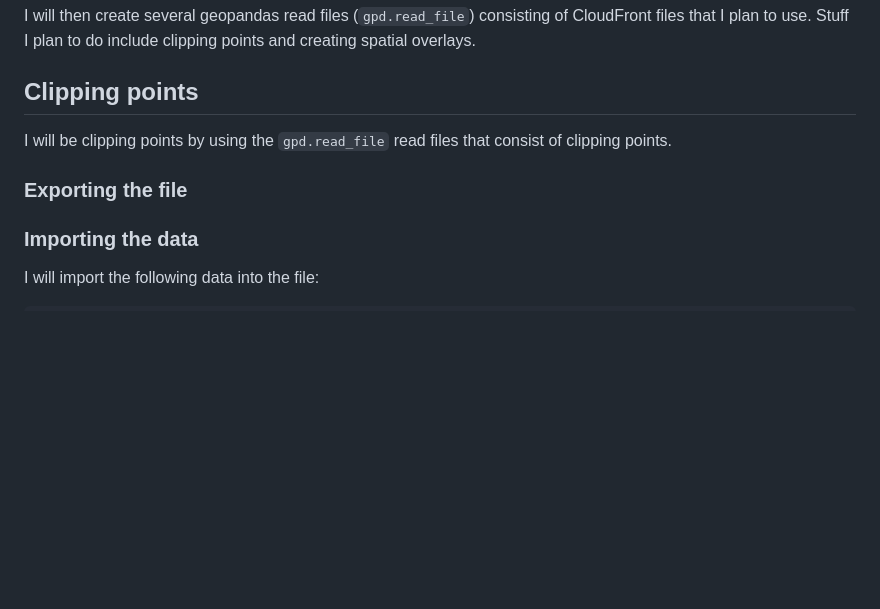
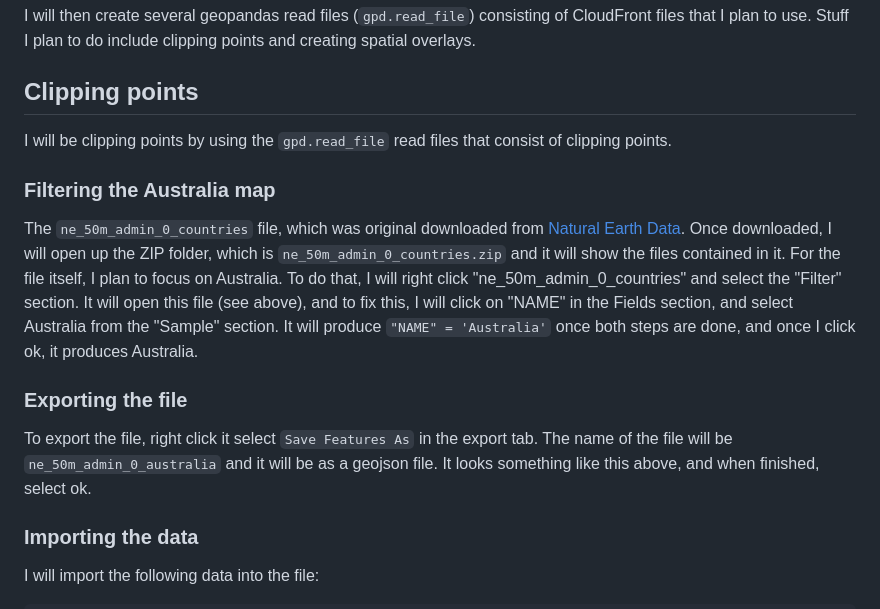
Before and after one commit to MarkM2000/Final-Project-MAP674, a Markdown page: README.md, the part around the change. Drawn GitHub-style; blank space fills up the shorter version.

```diff
--- a/README.md
+++ b/README.md
@@ -32,7 +32,11 @@ I will then create several geopandas read files (`gpd.read_file`) consisting of
 ## Clipping points
 I will be clipping points by using the `gpd.read_file` read files that consist of clipping points.
 
+### Filtering the Australia map
+The `ne_50m_admin_0_countries` file, which was original downloaded from <a href="https://www.naturalearthdata.com/downloads/50m-cultural-vectors/50m-admin-0-countries-2/">Natural Earth Data</a>. Once downloaded, I will open up the ZIP folder, which is `ne_50m_admin_0_countries.zip` and it will show the files contained in it. For the file itself, I plan to focus on Australia. To do that, I will right click "ne_50m_admin_0_countries" and select the "Filter" section. It will open this file (see above), and to fix this, I will click on "NAME" in the Fields section, and select Australia from the "Sample" section. It will produce `"NAME" = 'Australia'` once both steps are done, and once I click ok, it produces Australia.
+
 ### Exporting the file
+To export the file, right click it select `Save Features As` in the export tab. The name of the file will be `ne_50m_admin_0_australia` and it will be as a geojson file. It looks something like this above, and when finished, select ok.
 
 ### Importing the data
 I will import the following data into the file:
```
